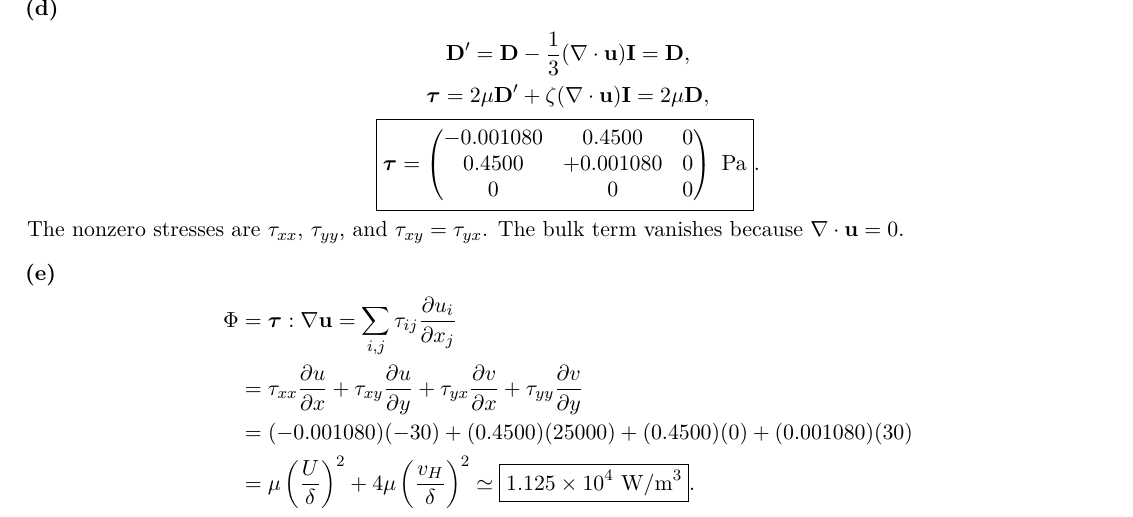
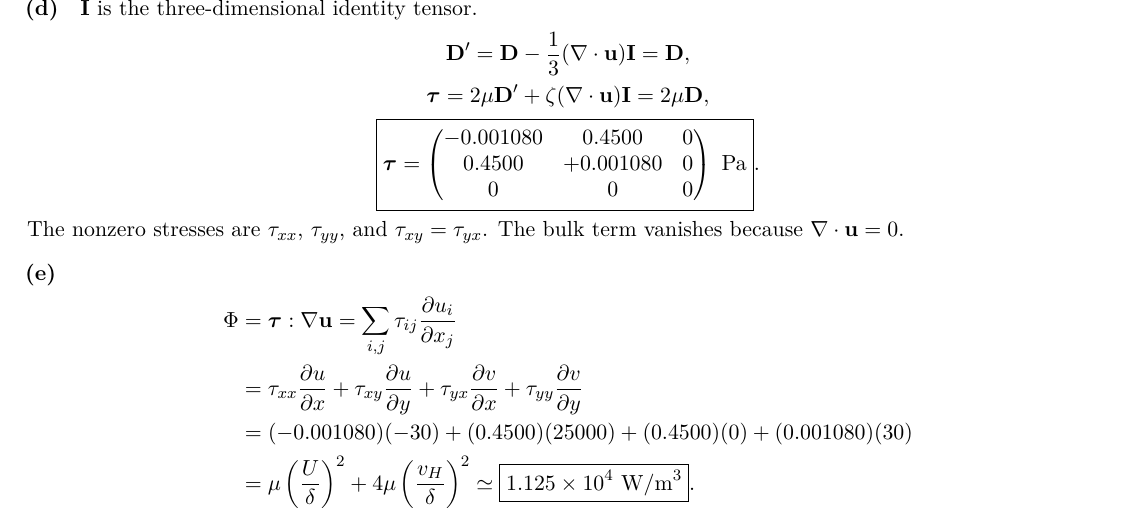
Before and after one commit to Bozhong1/AE-520-Compressible-Flow, a LaTeX problem sheet (hw2/hw2.tex, which reads hw2/solutions/problem2.tex): part of page 4 of 6, cut at the place of the change. Compiled offline with pdfLaTeX.

Commit message:
Clarify HW2 notation to match lecture notes

```diff
--- a/hw2/solutions/problem2.tex
+++ b/hw2/solutions/problem2.tex
@@ -71,6 +71,7 @@ rows are velocity components and columns are coordinate directions.
 \]
 
 \partlabel{(d)}
+$\mathbf I$ is the three-dimensional identity tensor.
 % Unit 2 L5 notes, PDF p.8 (printed p.11), Eqs. (58)--(59).
 \begin{gather*}
 \mathbf D'=\mathbf D-\frac13(\nabla\cdot\mathbf u)\mathbf I=\mathbf D,\\
```
Also changed, not shown: hw2/preview/Boyang Chen AE 520 HW2 - Solutions.pdf, 1 other file.
